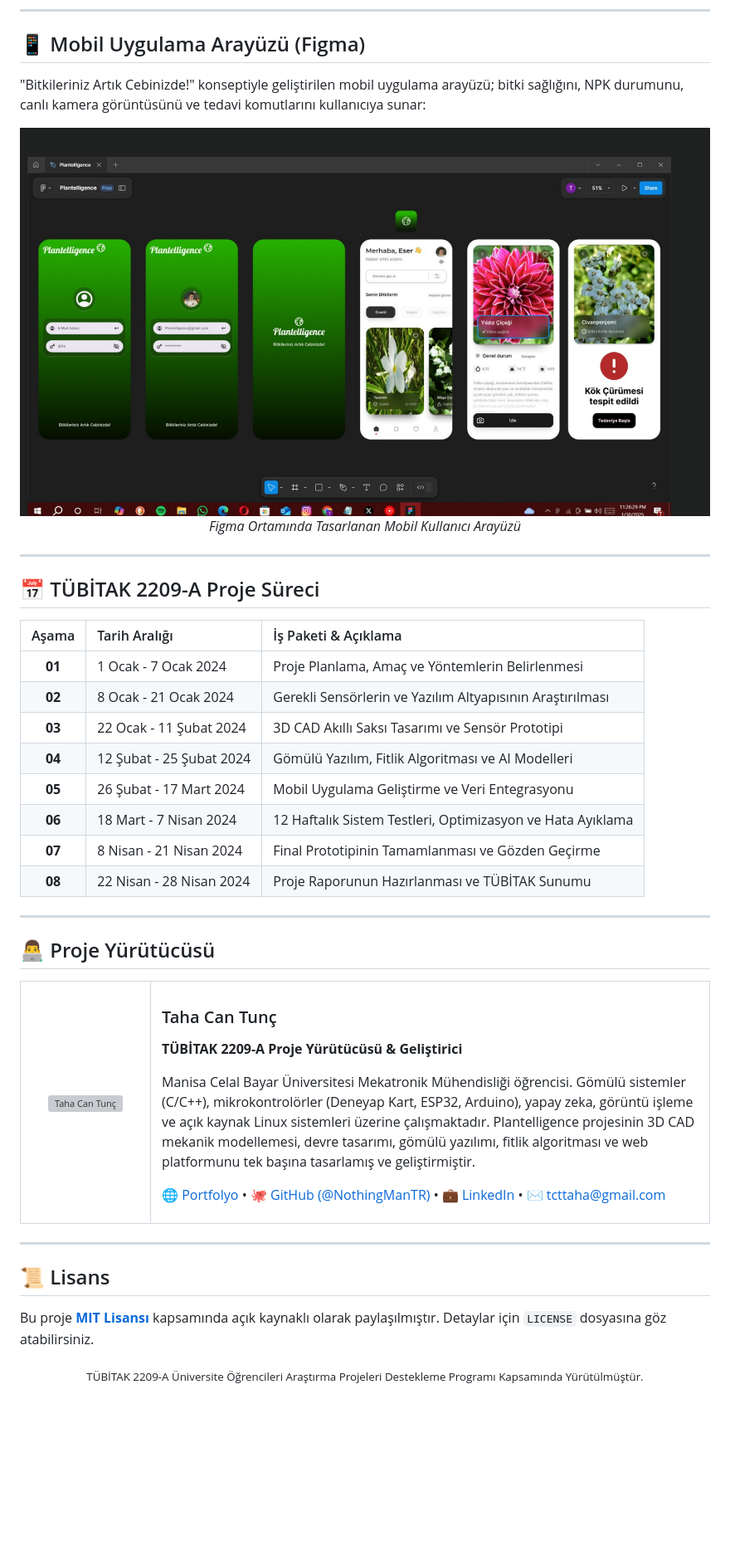
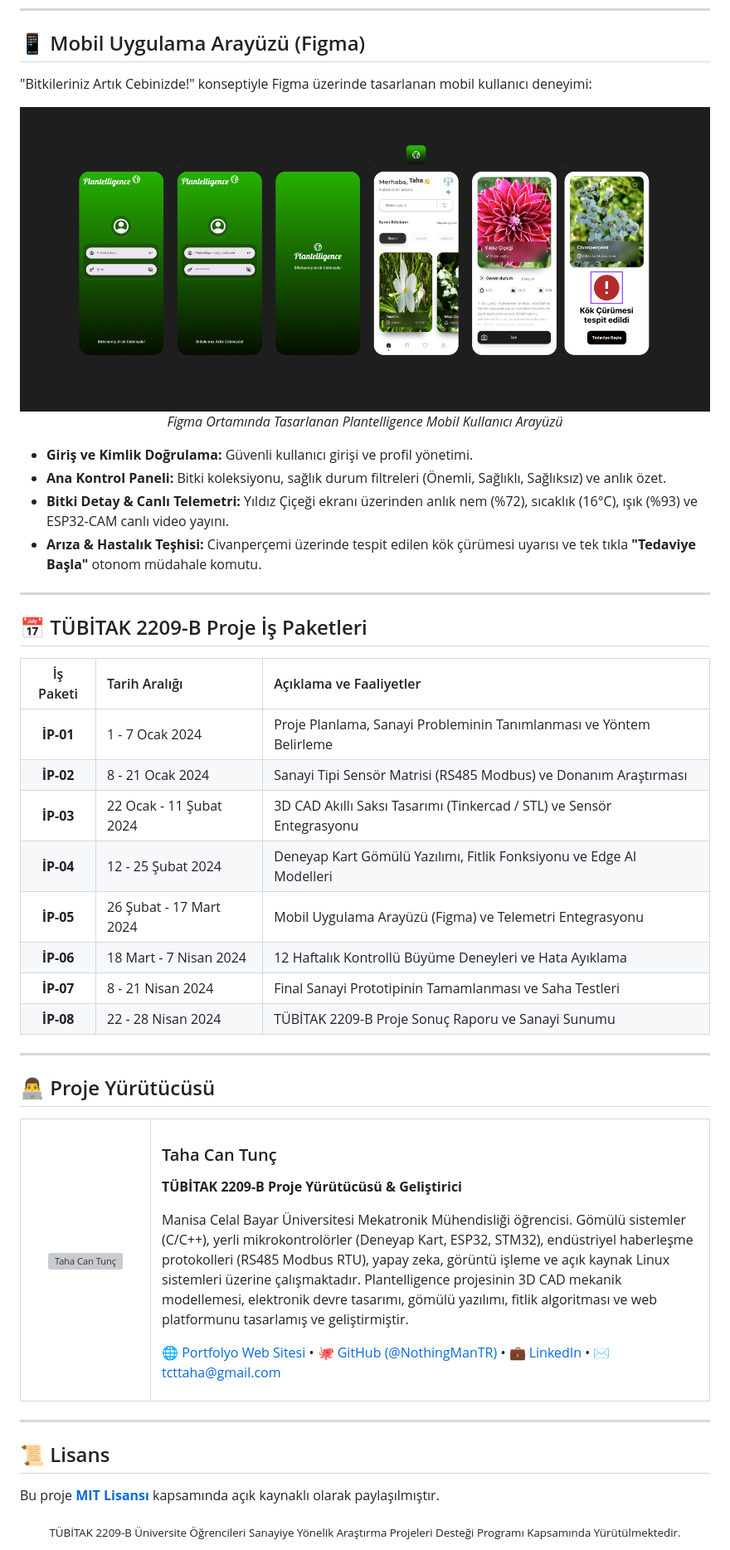
Before and after one commit to NothingManTR/Plantelligence, a Markdown page: README.md, the part around the change printed below. Shown: that part at 83% size. GitHub-like rendering; pictures changed too: assets/mobile-ui.png; blank space fills up the shorter version; grey boxes are pictures that could not be loaded.

Commit message:
feat(tubitak-2209-b): transition to 2209-B industry-oriented program, integrate interactive 3D STL CAD viewer, update Figma mobile UI, and align criteria

```diff
--- a/README.md
+++ b/README.md
@@ -128,27 +150,32 @@ Klasik saksı ve Plantelligence Akıllı Saksı arasında yürütülen 12 haftal
 
 ## 📱 Mobil Uygulama Arayüzü (Figma)
 
-"Bitkileriniz Artık Cebinizde!" konseptiyle geliştirilen mobil uygulama arayüzü; bitki sağlığını, NPK durumunu, canlı kamera görüntüsünü ve tedavi komutlarını kullanıcıya sunar:
+"Bitkileriniz Artık Cebinizde!" konseptiyle Figma üzerinde tasarlanan mobil kullanıcı deneyimi:
 
 <div align="center">
   <img src="assets/mobile-ui.png" alt="Plantelligence Mobil Arayüzü" width="850" />
-  <p><em>Figma Ortamında Tasarlanan Mobil Kullanıcı Arayüzü</em></p>
+  <p><em>Figma Ortamında Tasarlanan Plantelligence Mobil Kullanıcı Arayüzü</em></p>
 </div>
+
+- **Giriş ve Kimlik Doğrulama:** Güvenli kullanıcı girişi ve profil yönetimi.
+- **Ana Kontrol Paneli:** Bitki koleksiyonu, sağlık durum filtreleri (Önemli, Sağlıklı, Sağlıksız) ve anlık özet.
+- **Bitki Detay & Canlı Telemetri:** Yıldız Çiçeği ekranı üzerinden anlık nem (%72), sıcaklık (16°C), ışık (%93) ve ESP32-CAM canlı video yayını.
+- **Arıza & Hastalık Teşhisi:** Civanperçemi üzerinde tespit edilen kök çürümesi uyarısı ve tek tıkla **"Tedaviye Başla"** otonom müdahale komutu.
 
 ---
 
-## 📅 TÜBİTAK 2209-A Proje Süreci
+## 📅 TÜBİTAK 2209-B Proje İş Paketleri
 
-| Aşama | Tarih Aralığı | İş Paketi & Açıklama |
+| İş Paketi | Tarih Aralığı | Açıklama ve Faaliyetler |
 | :---: | :--- | :--- |
-| **01** | 1 Ocak - 7 Ocak 2024 | Proje Planlama, Amaç ve Yöntemlerin Belirlenmesi |
-| **02** | 8 Ocak - 21 Ocak 2024 | Gerekli Sensörlerin ve Yazılım Altyapısının Araştırılması |
-| **03** | 22 Ocak - 11 Şubat 2024 | 3D CAD Akıllı Saksı Tasarımı ve Sensör Prototipi |
-| **04** | 12 Şubat - 25 Şubat 2024 | Gömülü Yazılım, Fitlik Algoritması ve AI Modelleri |
-| **05** | 26 Şubat - 17 Mart 2024 | Mobil Uygulama Geliştirme ve Veri Entegrasyonu |
-| **06** | 18 Mart - 7 Nisan 2024 | 12 Haftalık Sistem Testleri, Optimizasyon ve Hata Ayıklama |
-| **07** | 8 Nisan - 21 Nisan 2024 | Final Prototipinin Tamamlanması ve Gözden Geçirme |
-| **08** | 22 Nisan - 28 Nisan 2024 | Proje Raporunun Hazırlanması ve TÜBİTAK Sunumu |
+| **İP-01** | 1 - 7 Ocak 2024 | Proje Planlama, Sanayi Probleminin Tanımlanması ve Yöntem Belirleme |
+| **İP-02** | 8 - 21 Ocak 2024 | Sanayi Tipi Sensör Matrisi (RS485 Modbus) ve Donanım Araştırması |
+| **İP-03** | 22 Ocak - 11 Şubat 2024 | 3D CAD Akıllı Saksı Tasarımı (Tinkercad / STL) ve Sensör Entegrasyonu |
+| **İP-04** | 12 - 25 Şubat 2024 | Deneyap Kart Gömülü Yazılımı, Fitlik Fonksiyonu ve Edge AI Modelleri |
+| **İP-05** | 26 Şubat - 17 Mart 2024 | Mobil Uygulama Arayüzü (Figma) ve Telemetri Entegrasyonu |
+| **İP-06** | 18 Mart - 7 Nisan 2024 | 12 Haftalık Kontrollü Büyüme Deneyleri ve Hata Ayıklama |
+| **İP-07** | 8 - 21 Nisan 2024 | Final Sanayi Prototipinin Tamamlanması ve Saha Testleri |
+| **İP-08** | 22 - 28 Nisan 2024 | TÜBİTAK 2209-B Proje Sonuç Raporu ve Sanayi Sunumu |
 
 ---
 
@@ -161,10 +188,10 @@ Klasik saksı ve Plantelligence Akıllı Saksı arasında yürütülen 12 haftal
     </td>
     <td>
       <h3>Taha Can Tunç</h3>
-      <p><strong>TÜBİTAK 2209-A Proje Yürütücüsü & Geliştirici</strong></p>
-      <p>Manisa Celal Bayar Üniversitesi Mekatronik Mühendisliği öğrencisi. Gömülü sistemler (C/C++), mikrokontrolörler (Deneyap Kart, ESP32, Arduino), yapay zeka, görüntü işleme ve açık kaynak Linux sistemleri üzerine çalışmaktadır. Plantelligence projesinin 3D CAD mekanik modellemesi, devre tasarımı, gömülü yazılımı, fitlik algoritması ve web platformunu tek başına tasarlamış ve geliştirmiştir.</p>
+      <p><strong>TÜBİTAK 2209-B Proje Yürütücüsü & Geliştirici</strong></p>
+      <p>Manisa Celal Bayar Üniversitesi Mekatronik Mühendisliği öğrencisi. Gömülü sistemler (C/C++), yerli mikrokontrolörler (Deneyap Kart, ESP32, STM32), endüstriyel haberleşme protokolleri (RS485 Modbus RTU), yapay zeka, görüntü işleme ve açık kaynak Linux sistemleri üzerine çalışmaktadır. Plantelligence projesinin 3D CAD mekanik modellemesi, elektronik devre tasarımı, gömülü yazılımı, fitlik algoritması ve web platformunu tasarlamış ve geliştirmiştir.</p>
       <p>
-        🌐 <a href="https://nothingmantr.github.io/Taha-Can-Tunc/">Portfolyo</a> •
+        🌐 <a href="https://nothingmantr.github.io/Taha-Can-Tunc/">Portfolyo Web Sitesi</a> •
         🐙 <a href="https://github.com/NothingManTR">GitHub (@NothingManTR)</a> •
         💼 <a href="https://www.linkedin.com/in/taha-can-tun%C3%A7-454313275/">LinkedIn</a> •
         ✉️ <a href="mailto:tcttaha@gmail.com">tcttaha@gmail.com</a>
@@ -177,8 +204,8 @@ Klasik saksı ve Plantelligence Akıllı Saksı arasında yürütülen 12 haftal
 
 ## 📜 Lisans
 
-Bu proje **[MIT Lisansı](LICENSE)** kapsamında açık kaynaklı olarak paylaşılmıştır. Detaylar için `LICENSE` dosyasına göz atabilirsiniz.
+Bu proje **[MIT Lisansı](LICENSE)** kapsamında açık kaynaklı olarak paylaşılmıştır.
 
 <div align="center">
-  <sub>TÜBİTAK 2209-A Üniversite Öğrencileri Araştırma Projeleri Destekleme Programı Kapsamında Yürütülmüştür.</sub>
+  <sub>TÜBİTAK 2209-B Üniversite Öğrencileri Sanayiye Yönelik Araştırma Projeleri Desteği Programı Kapsamında Yürütülmektedir.</sub>
 </div>
```
Also changed, not shown: other parts of README.md (+101 -79 lines), 3 other files.
